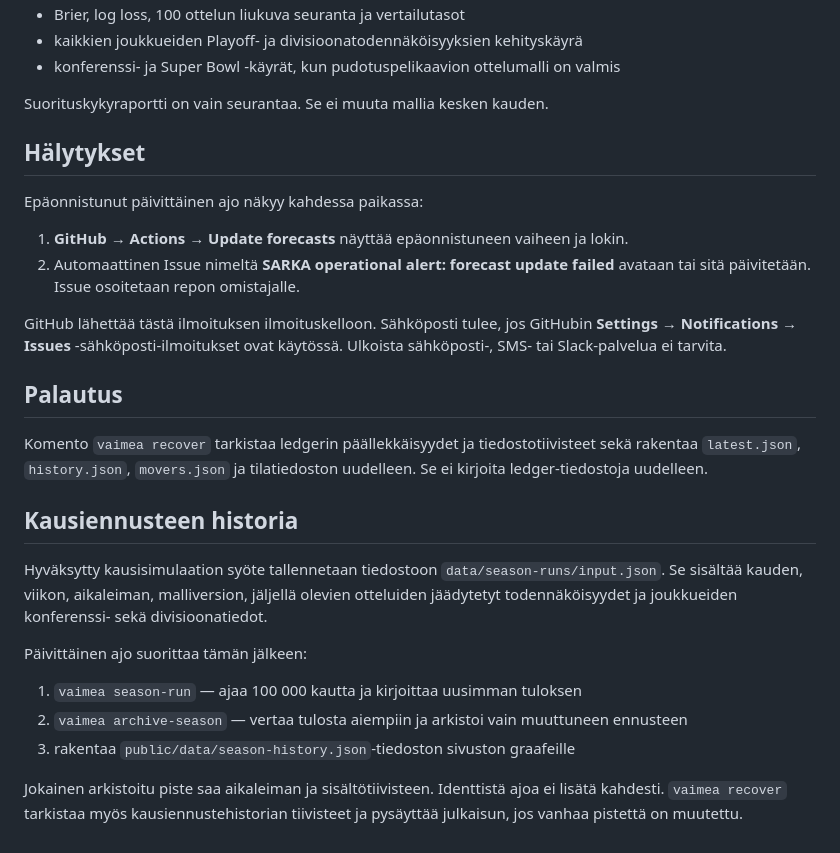
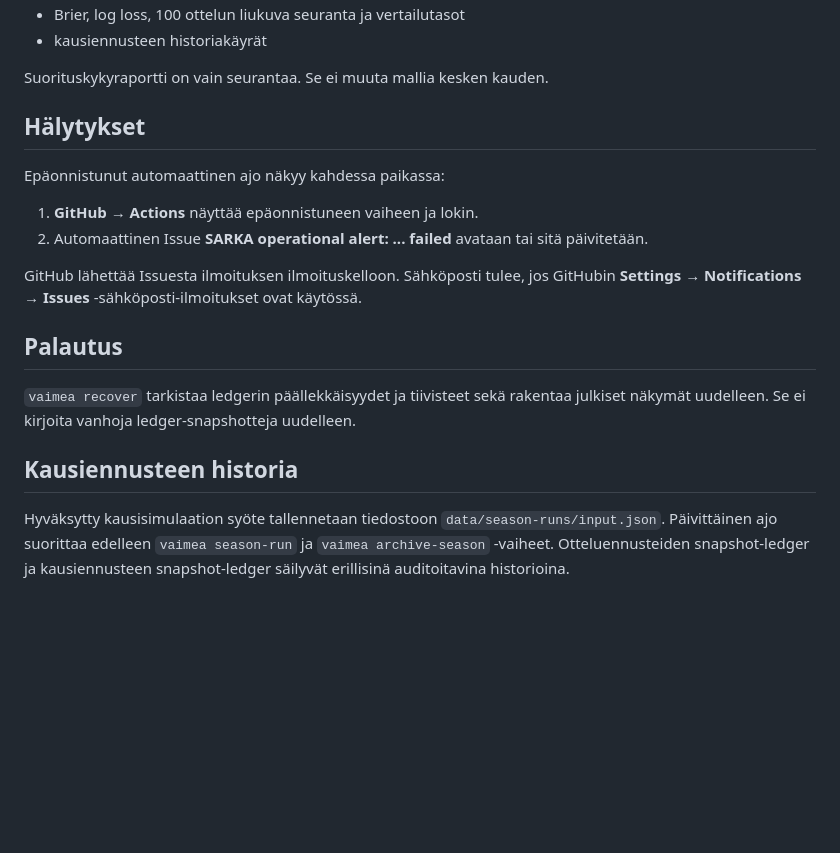
Before and after one commit to toivooskarilaitinen-cloud/vaimea-nfl-forecast, a Markdown page: docs/KAYTTOOHJE.md, the part around one of its changes. Rendered like a GitHub page; blank space fills up the shorter version.

```diff
--- a/docs/KAYTTOOHJE.md
+++ b/docs/KAYTTOOHJE.md
@@ -30,30 +67,21 @@ Mallin v0.1.1-matematiikka ja kalibrointi pysyvät jäädytettyinä. Tämä pros
 - Brier, log loss, 100 ottelun liukuva seuranta ja vertailutasot
-- kaikkien joukkueiden Playoff- ja divisioonatodennäköisyyksien kehityskäyrä
-- konferenssi- ja Super Bowl -käyrät, kun pudotuspelikaavion ottelumalli on valmis
+- kausiennusteen historiakäyrät
 
 Suorituskykyraportti on vain seurantaa. Se ei muuta mallia kesken kauden.
 
 ## Hälytykset
 
-Epäonnistunut päivittäinen ajo näkyy kahdessa paikassa:
+Epäonnistunut automaattinen ajo näkyy kahdessa paikassa:
 
-1. **GitHub → Actions → Update forecasts** näyttää epäonnistuneen vaiheen ja lokin.
-2. Automaattinen Issue nimeltä **SARKA operational alert: forecast update failed** avataan tai sitä päivitetään. Issue osoitetaan repon omistajalle.
+1. **GitHub → Actions** näyttää epäonnistuneen vaiheen ja lokin.
+2. Automaattinen Issue **SARKA operational alert: ... failed** avataan tai sitä päivitetään.
 
-GitHub lähettää tästä ilmoituksen ilmoituskelloon. Sähköposti tulee, jos GitHubin **Settings → Notifications → Issues** -sähköposti-ilmoitukset ovat käytössä. Ulkoista sähköposti-, SMS- tai Slack-palvelua ei tarvita.
+GitHub lähettää Issuesta ilmoituksen ilmoituskelloon. Sähköposti tulee, jos GitHubin **Settings → Notifications → Issues** -sähköposti-ilmoitukset ovat käytössä.
 
 ## Palautus
 
-Komento `vaimea recover` tarkistaa ledgerin päällekkäisyydet ja tiedostotiivisteet sekä rakentaa `latest.json`, `history.json`, `movers.json` ja tilatiedoston uudelleen. Se ei kirjoita ledger-tiedostoja uudelleen.
+`vaimea recover` tarkistaa ledgerin päällekkäisyydet ja tiivisteet sekä rakentaa julkiset näkymät uudelleen. Se ei kirjoita vanhoja ledger-snapshotteja uudelleen.
 
 ## Kausiennusteen historia
 
-Hyväksytty kausisimulaation syöte tallennetaan tiedostoon `data/season-runs/input.json`. Se sisältää kauden, viikon, aikaleiman, malliversion, jäljellä olevien otteluiden jäädytetyt todennäköisyydet ja joukkueiden konferenssi- sekä divisioonatiedot.
-
-Päivittäinen ajo suorittaa tämän jälkeen:
-
-1. `vaimea season-run` — ajaa 100 000 kautta ja kirjoittaa uusimman tuloksen
-2. `vaimea archive-season` — vertaa tulosta aiempiin ja arkistoi vain muuttuneen ennusteen
-3. rakentaa `public/data/season-history.json`-tiedoston sivuston graafeille
-
-Jokainen arkistoitu piste saa aikaleiman ja sisältötiivisteen. Identtistä ajoa ei lisätä kahdesti. `vaimea recover` tarkistaa myös kausiennustehistorian tiivisteet ja pysäyttää julkaisun, jos vanhaa pistettä on muutettu.
+Hyväksytty kausisimulaation syöte tallennetaan tiedostoon `data/season-runs/input.json`. Päivittäinen ajo suorittaa edelleen `vaimea season-run` ja `vaimea archive-season` -vaiheet. Otteluennusteiden snapshot-ledger ja kausiennusteen snapshot-ledger säilyvät erillisinä auditoitavina historioina.
```
Also changed, not shown: other parts of docs/KAYTTOOHJE.md (+51 -14 lines).
